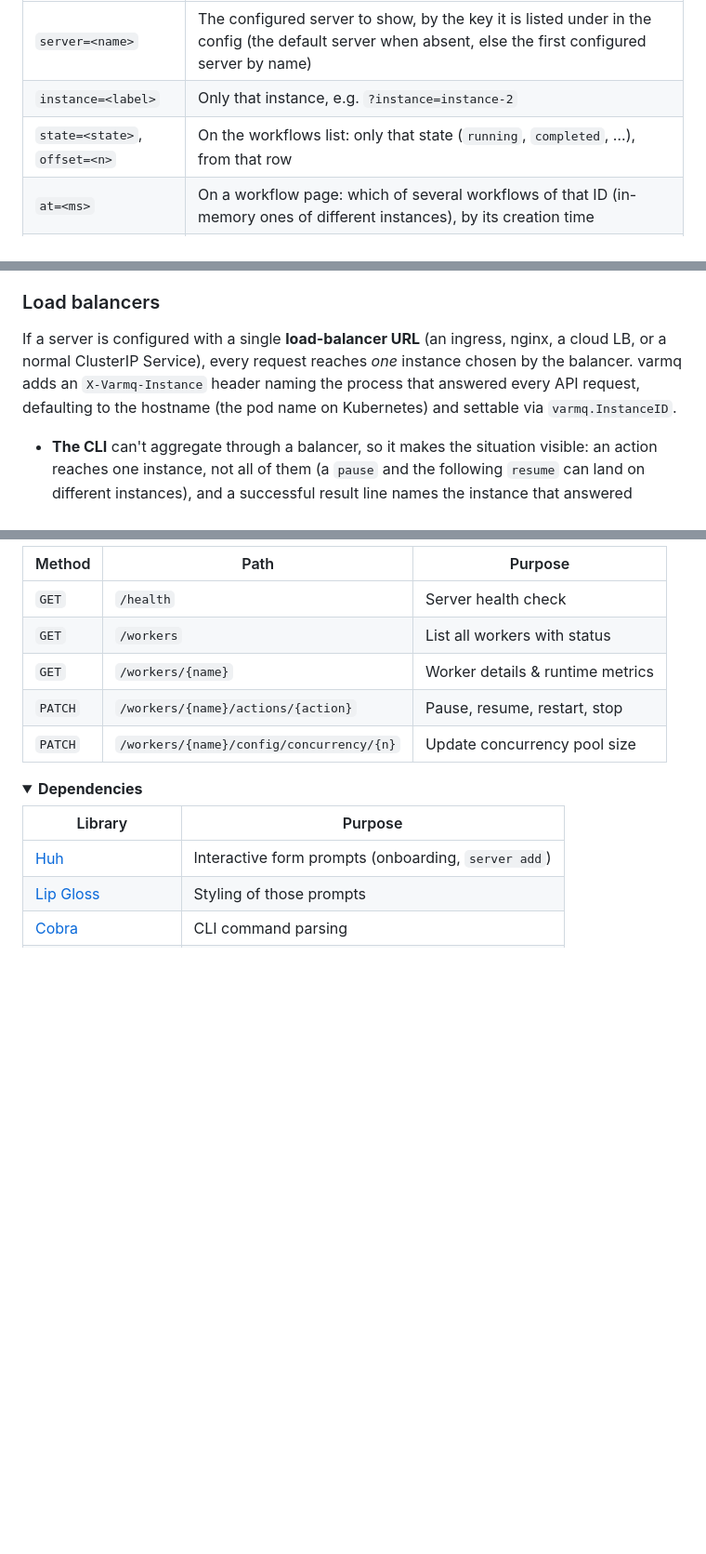
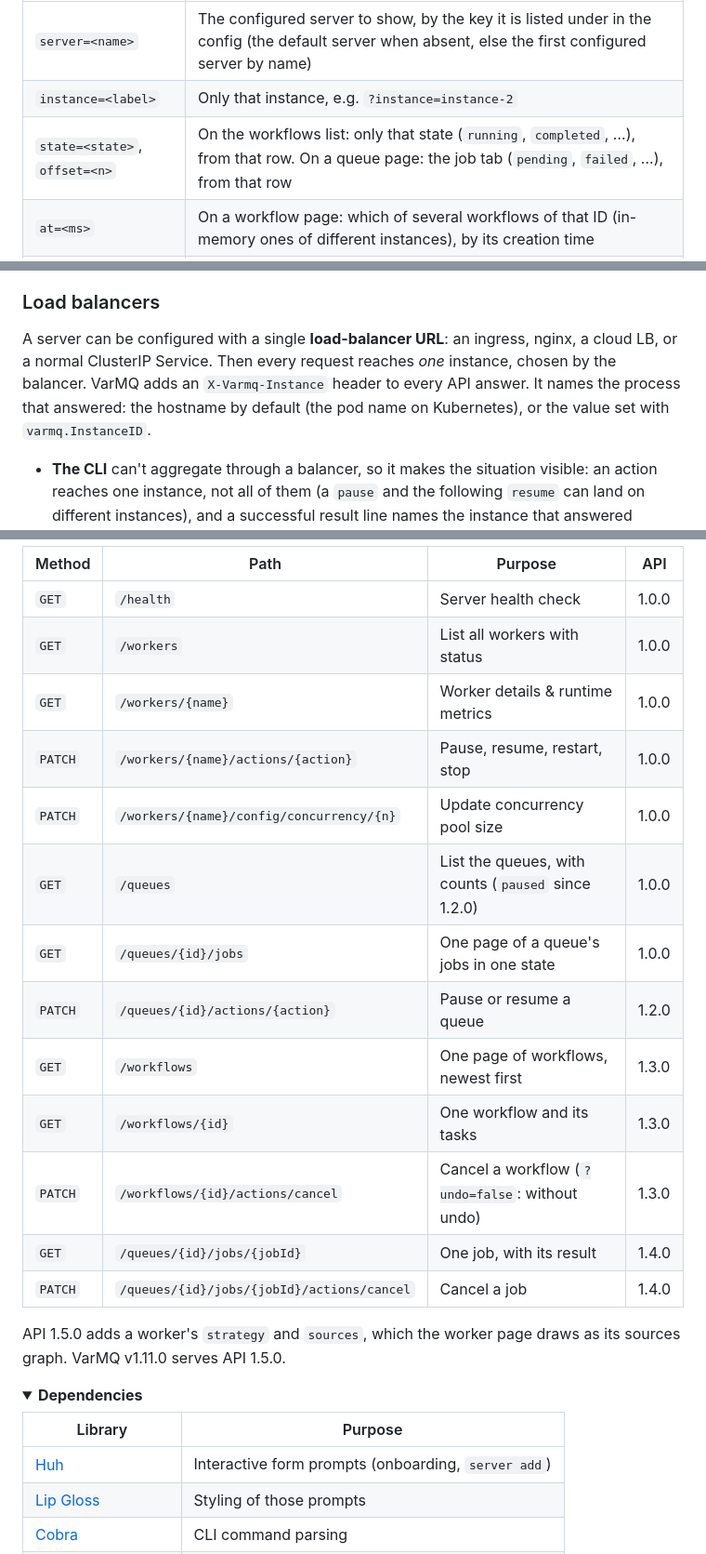
Before and after one commit to goptics/vartop, a Markdown page: README.md, 3 parts joined by grey strips. Shown: that part at 93% size. GitHub-like rendering; folded sections open; blank space fills up the shorter version.

```diff
--- a/README.md
+++ b/README.md
@@ -212,7 +251,7 @@ A page's address says what it shows, by the names the page shows, so a reload, t
 | --- | --- |
 | `server=<name>` | The configured server to show, by the key it is listed under in the config (the default server when absent, else the first configured server by name) |
 | `instance=<label>` | Only that instance, e.g. `?instance=instance-2` |
-| `state=<state>`, `offset=<n>` | On the workflows list: only that state (`running`, `completed`, …), from that row |
+| `state=<state>`, `offset=<n>` | On the workflows list: only that state (`running`, `completed`, …), from that row. On a queue page: the job tab (`pending`, `failed`, …), from that row |
 | `at=<ms>` | On a workflow page: which of several workflows of that ID (in-memory ones of different instances), by its creation time |
 | `completed=<span>`, `failed=<span>` | On a worker page: the span of that chart, `24h`, `7d`, `30d` or the server's history (e.g. `14d`); without it, the hour |
 
@@ -418,7 +457,7 @@ The page says **instance** and labels each one instance-1, instance-2, … in th
 
 ### Load balancers
 
-If a server is configured with a single **load-balancer URL** (an ingress, nginx, a cloud LB, or a normal ClusterIP Service), every request reaches *one* instance chosen by the balancer. varmq adds an `X-Varmq-Instance` header naming the process that answered every API request, defaulting to the hostname (the pod name on Kubernetes) and settable via `varmq.InstanceID`.
+A server can be configured with a single **load-balancer URL**: an ingress, nginx, a cloud LB, or a normal ClusterIP Service. Then every request reaches *one* instance, chosen by the balancer. VarMQ adds an `X-Varmq-Instance` header to every API answer. It names the process that answered: the hostname by default (the pod name on Kubernetes), or the value set with `varmq.InstanceID`.
 
 - **The CLI** can't aggregate through a balancer, so it makes the situation visible: an action reaches one instance, not all of them (a `pause` and the following `resume` can land on different instances), and a successful result line names the instance that answered (`127.0.0.1: ok (instance pod-c)`).
 - **vartop web** sends requests through the balancer on new connections until every instance it knows of has answered or a retry limit is reached. The dashboard then lists every instance behind the balancer as an entry of its own, labelled like any other, and its header says how many answered behind each balancer endpoint (*3 instances behind 127.0.0.1:8090* in the screenshot at the top). Detection is best-effort: a balancer that keeps a client on one backend per connection (most L4 balancers, kube-proxy) is still noticed, since every attempt is a new connection, but only instances that answered can be reported.
@@ -538,11 +586,21 @@ vartop
 
-| Method | Path | Purpose |
-| --- | --- | --- |
-| `GET` | `/health` | Server health check |
-| `GET` | `/workers` | List all workers with status |
-| `GET` | `/workers/{name}` | Worker details & runtime metrics |
-| `PATCH` | `/workers/{name}/actions/{action}` | Pause, resume, restart, stop |
-| `PATCH` | `/workers/{name}/config/concurrency/{n}` | Update concurrency pool size |
+| Method | Path | Purpose | API |
+| --- | --- | --- | --- |
+| `GET` | `/health` | Server health check | 1.0.0 |
+| `GET` | `/workers` | List all workers with status | 1.0.0 |
+| `GET` | `/workers/{name}` | Worker details & runtime metrics | 1.0.0 |
+| `PATCH` | `/workers/{name}/actions/{action}` | Pause, resume, restart, stop | 1.0.0 |
+| `PATCH` | `/workers/{name}/config/concurrency/{n}` | Update concurrency pool size | 1.0.0 |
+| `GET` | `/queues` | List the queues, with counts (`paused` since 1.2.0) | 1.0.0 |
+| `GET` | `/queues/{id}/jobs` | One page of a queue's jobs in one state | 1.0.0 |
+| `PATCH` | `/queues/{id}/actions/{action}` | Pause or resume a queue | 1.2.0 |
+| `GET` | `/workflows` | One page of workflows, newest first | 1.3.0 |
+| `GET` | `/workflows/{id}` | One workflow and its tasks | 1.3.0 |
+| `PATCH` | `/workflows/{id}/actions/cancel` | Cancel a workflow (`?undo=false`: without undo) | 1.3.0 |
+| `GET` | `/queues/{id}/jobs/{jobId}` | One job, with its result | 1.4.0 |
+| `PATCH` | `/queues/{id}/jobs/{jobId}/actions/cancel` | Cancel a job | 1.4.0 |
+
+API 1.5.0 adds a worker's `strategy` and `sources`, which the worker page draws as its sources graph. VarMQ v1.11.0 serves API 1.5.0.
 
 </details>
 
```
Also changed, not shown: other parts of README.md (+69 -21 lines), DESIGN.md (+1 -1 lines), PRODUCT.md (+1 -1 lines), docs/images/job-dark.png (added), docs/images/job-light.png (added), docs/images/queues-dark.png (added), docs/images/queues-light.png (added), docs/images/workflow-dark.png (added), docs/images/workflow-light.png (added), 1 other file.
